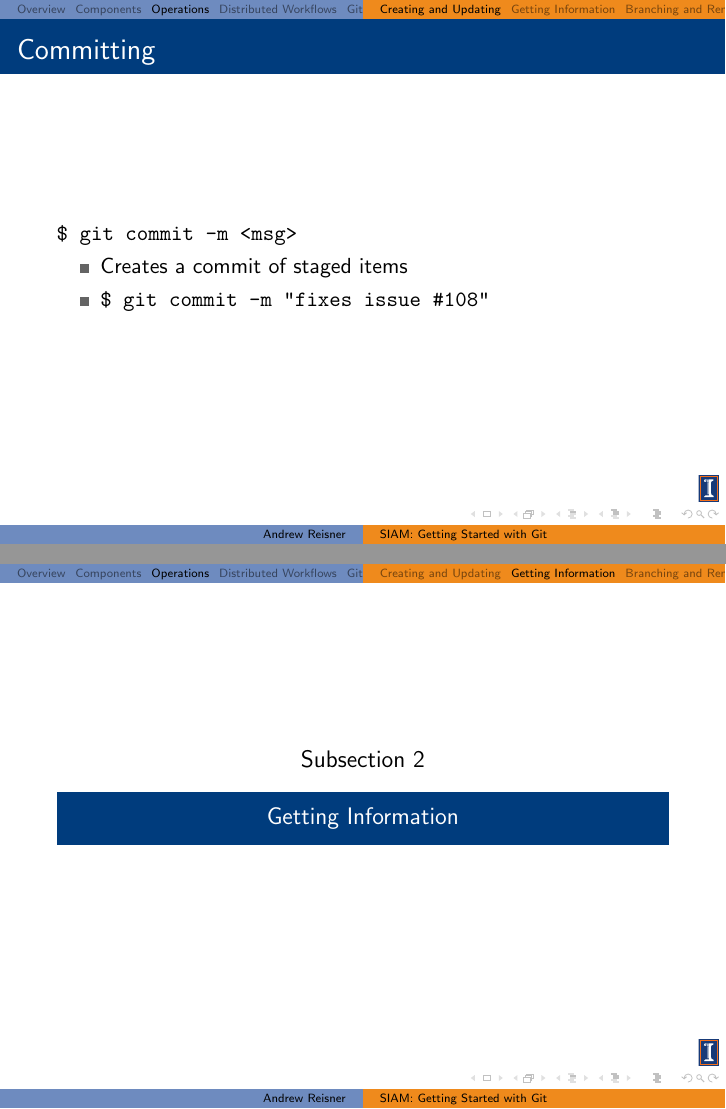
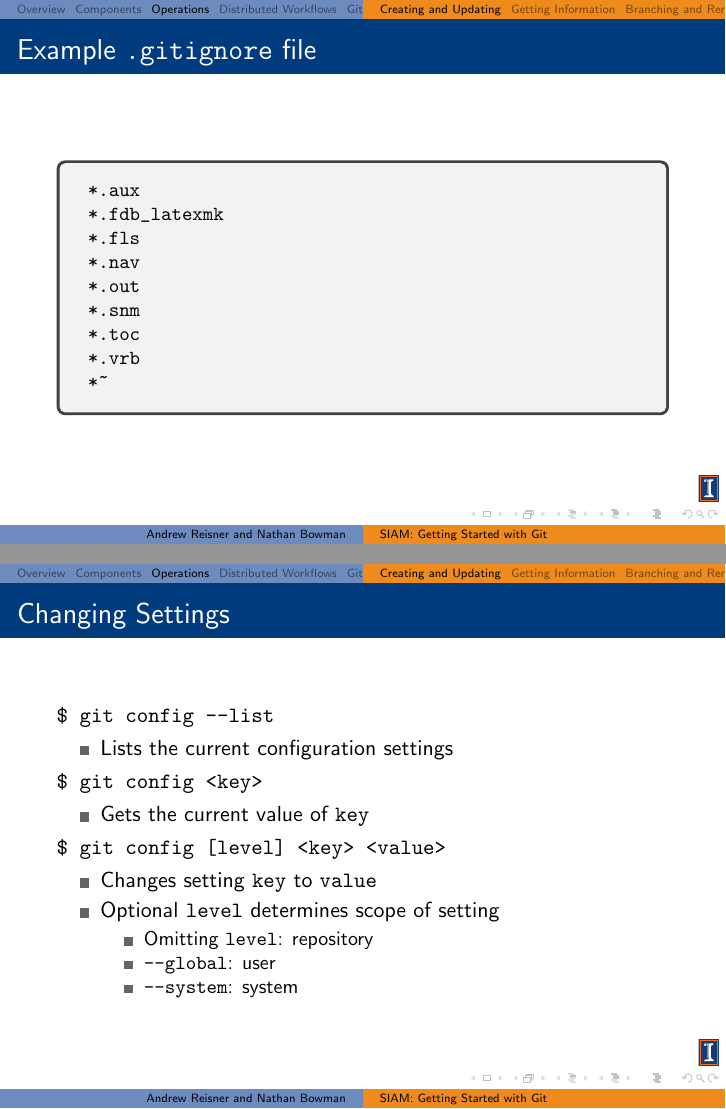
Before and after one commit to SIAM-at-Illinois/Getting-Started-Series, LaTeX slides (git/git_slides.tex): pages 16 and 17 of 35 before the commit and pages 15 and 16 of 35 after it, joined at a grey line. Compiled offline with pdfLaTeX.

Commit message:
Removes subsection slides. Adds config and gitignore info. Adds Nate as collaborator.

```diff
--- a/git/git_slides.tex
+++ b/git/git_slides.tex
@@ -9,11 +9,10 @@
 \usecolortheme{uiuc}
 \logo{\includegraphics[height=0.5cm]{uiuclogo.pdf}}
 \AtBeginSection{\frame{\sectionpage}}
-\AtBeginSubsection{\frame{\subsectionpage}}
 
 \title{SIAM: Getting Started with Git}
 \subtitle{based on http://git-scm.com/book and slides by Bart Trojanowski}
-\author{Andrew Reisner}
+\author{Andrew Reisner and Nathan Bowman}
 \date{\today}
 
 \begin{document}
@@ -203,3 +202,43 @@
     \begin{itemize}
         \item Text file that specifies files to ignore
     \end{itemize}
+\end{frame}
+
+\begin{frame}[fragile]
+    \frametitle{Example \cw{.gitignore} file}
+
+    \begin{tcblisting}{listing only}
+*.aux
+*.fdb_latexmk
+*.fls
+*.nav
+*.out
+*.snm
+*.toc
+*.vrb
+*~
+    \end{tcblisting}
+\end{frame}
+
+\begin{frame}[fragile]
+    \frametitle{Changing Settings}
+
+	\verb|$ git config --list|
+	\begin{itemize}
+		\item Lists the current configuration settings
+	\end{itemize}
+	\verb|$ git config <key>|
+	\begin{itemize}
+		\item Gets the current value of \verb|key|
+	\end{itemize}
+	\verb|$ git config [level] <key> <value>|
+	\begin{itemize}
+		\item Changes setting \verb|key| to \verb|value|
+		\item Optional \verb|level| determines scope of setting
+		\begin{itemize}
+			\item Omitting \verb|level|: repository
+			\item \verb|--global|: user
+			\item \verb|--system|: system
+		\end{itemize}
+	\end{itemize}
+\end{frame}
```
Also changed, not shown: git/git_slides.pdf, git/git_slides.tex (13 more changed lines).
